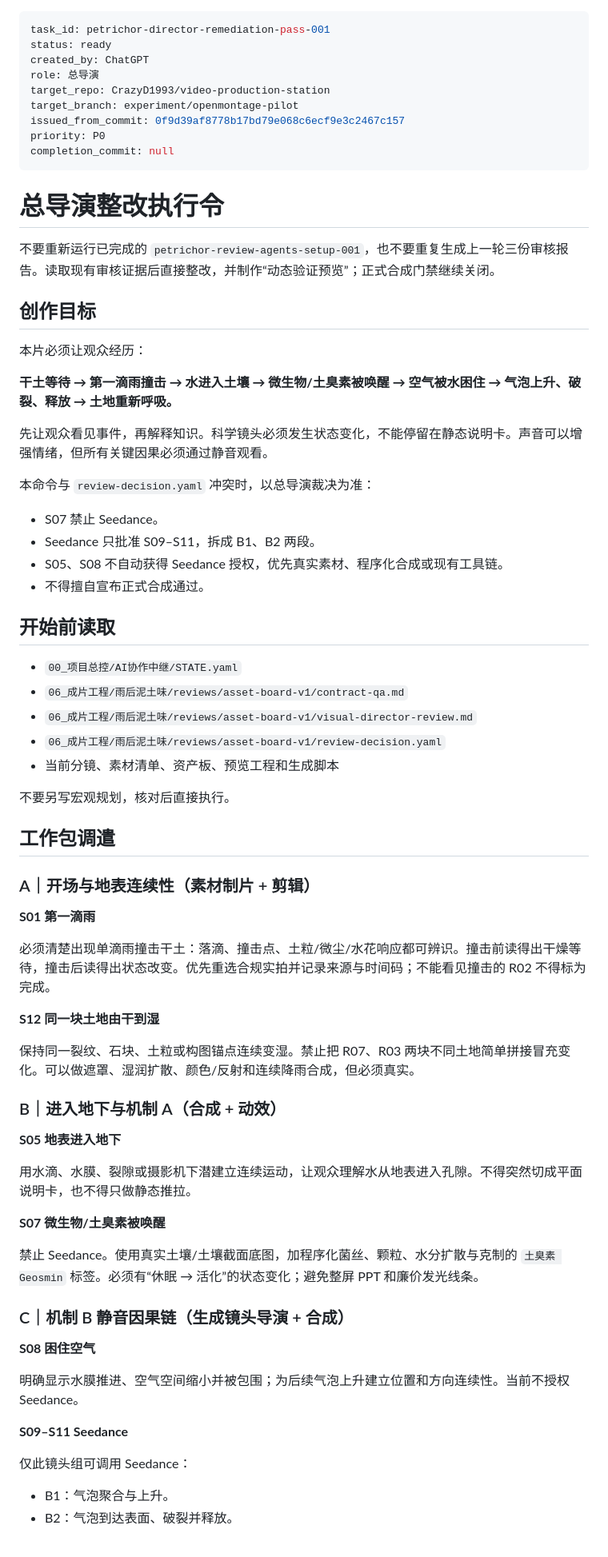
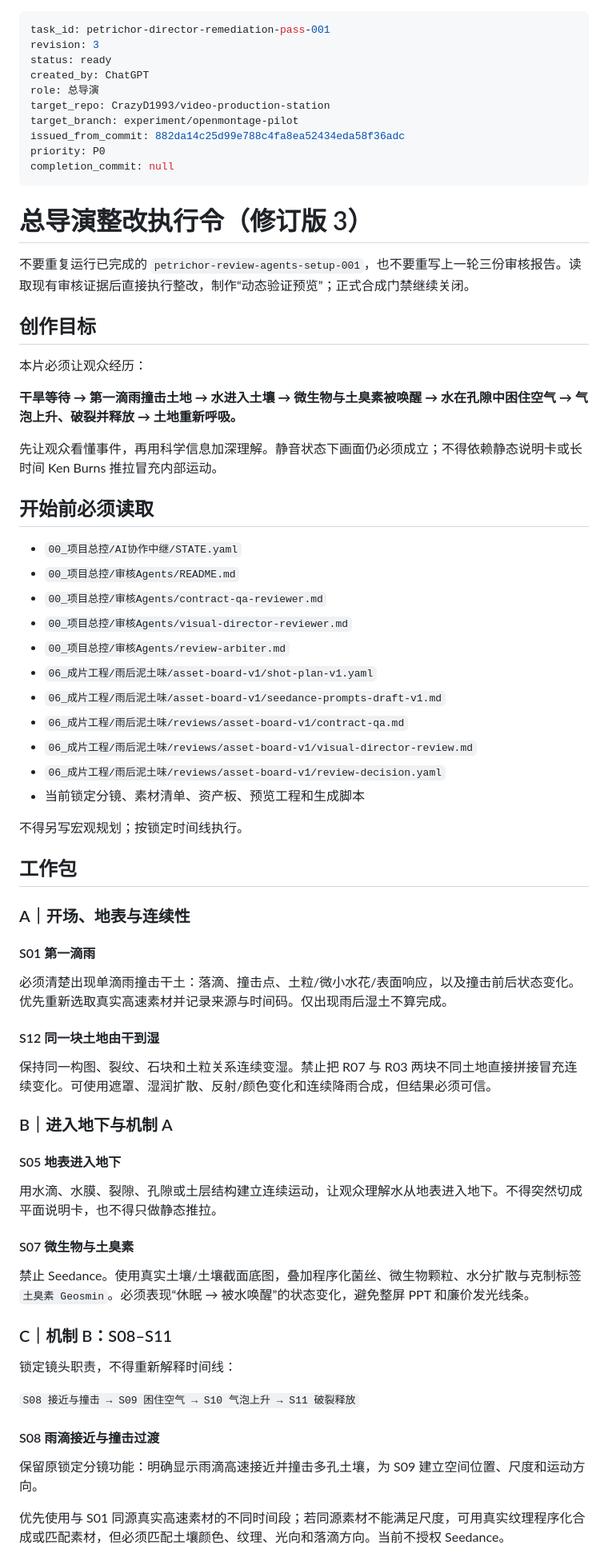
Before and after one commit to CrazyD1993/video-production-station, a Markdown page: 00_项目总控/AI协作中继/CHATGPT_TO_CODEX.md, the part around one of its changes. Shown at 80% size. Rendered like a GitHub page.

Commit message:
chore: enforce two-stage petrichor remediation workflow

```diff
--- a/00_项目总控/AI协作中继/CHATGPT_TO_CODEX.md
+++ b/00_项目总控/AI协作中继/CHATGPT_TO_CODEX.md
@@ -1,76 +1,75 @@
 ---
 task_id: petrichor-director-remediation-pass-001
+revision: 3
 status: ready
 created_by: ChatGPT
 role: 总导演
 target_repo: CrazyD1993/video-production-station
 target_branch: experiment/openmontage-pilot
-issued_from_commit: 0f9d39af8778b17bd79e068c6ecf9e3c2467c157
+issued_from_commit: 882da14c25d99e788c4fa8ea52434eda58f36adc
 priority: P0
 completion_commit: null
 ---
 
-# 总导演整改执行令
+# 总导演整改执行令（修订版 3）
 
-不要重新运行已完成的 `petrichor-review-agents-setup-001`，也不要重复生成上一轮三份审核报告。读取现有审核证据后直接整改，并制作“动态验证预览”；正式合成门禁继续关闭。
+不要重复运行已完成的 `petrichor-review-agents-setup-001`，也不要重写上一轮三份审核报告。读取现有审核证据后直接执行整改，制作“动态验证预览”；正式合成门禁继续关闭。
 
 ## 创作目标
 
 本片必须让观众经历：
 
-**干土等待 → 第一滴雨撞击 → 水进入土壤 → 微生物/土臭素被唤醒 → 空气被水困住 → 气泡上升、破裂、释放 → 土地重新呼吸。**
+**干旱等待 → 第一滴雨撞击土地 → 水进入土壤 → 微生物与土臭素被唤醒 → 水在孔隙中困住空气 → 气泡上升、破裂并释放 → 土地重新呼吸。**
 
-先让观众看见事件，再解释知识。科学镜头必须发生状态变化，不能停留在静态说明卡。声音可以增强情绪，但所有关键因果必须通过静音观看。
+先让观众看懂事件，再用科学信息加深理解。静音状态下画面仍必须成立；不得依赖静态说明卡或长时间 Ken Burns 推拉冒充内部运动。
 
-本命令与 `review-decision.yaml` 冲突时，以总导演裁决为准：
-
-- S07 禁止 Seedance。
-- Seedance 只批准 S09–S11，拆成 B1、B2 两段。
-- S05、S08 不自动获得 Seedance 授权，优先真实素材、程序化合成或现有工具链。
-- 不得擅自宣布正式合成通过。
-
-## 开始前读取
+## 开始前必须读取
 
 - `00_项目总控/AI协作中继/STATE.yaml`
+- `00_项目总控/审核Agents/README.md`
+- `00_项目总控/审核Agents/contract-qa-reviewer.md`
+- `00_项目总控/审核Agents/visual-director-reviewer.md`
+- `00_项目总控/审核Agents/review-arbiter.md`
+- `06_成片工程/雨后泥土味/asset-board-v1/shot-plan-v1.yaml`
+- `06_成片工程/雨后泥土味/asset-board-v1/seedance-prompts-draft-v1.md`
 - `06_成片工程/雨后泥土味/reviews/asset-board-v1/contract-qa.md`
 - `06_成片工程/雨后泥土味/reviews/asset-board-v1/visual-director-review.md`
 - `06_成片工程/雨后泥土味/reviews/asset-board-v1/review-decision.yaml`
-- 当前分镜、素材清单、资产板、预览工程和生成脚本
+- 当前锁定分镜、素材清单、资产板、预览工程和生成脚本
 
-不要另写宏观规划，核对后直接执行。
+不得另写宏观规划；按锁定时间线执行。
 
-## 工作包调遣
+## 工作包
 
-### A｜开场与地表连续性（素材制片 + 剪辑）
+### A｜开场、地表与连续性
 
-**S01 第一滴雨**
+#### S01 第一滴雨
 
-必须清楚出现单滴雨撞击干土：落滴、撞击点、土粒/微尘/水花响应都可辨识。撞击前读得出干燥等待，撞击后读得出状态改变。优先重选合规实拍并记录来源与时间码；不能看见撞击的 R02 不得标为完成。
+必须清楚出现单滴雨撞击干土：落滴、撞击点、土粒/微小水花/表面响应，以及撞击前后状态变化。优先重新选取真实高速素材并记录来源与时间码。仅出现雨后湿土不算完成。
 
-**S12 同一块土地由干到湿**
+#### S12 同一块土地由干到湿
 
-保持同一裂纹、石块、土粒或构图锚点连续变湿。禁止把 R07、R03 两块不同土地简单拼接冒充变化。可以做遮罩、湿润扩散、颜色/反射和连续降雨合成，但必须真实。
+保持同一构图、裂纹、石块和土粒关系连续变湿。禁止把 R07 与 R03 两块不同土地直接拼接冒充连续变化。可使用遮罩、湿润扩散、反射/颜色变化和连续降雨合成，但结果必须可信。
 
-### B｜进入地下与机制 A（合成 + 动效）
+### B｜进入地下与机制 A
 
-**S05 地表进入地下**
+#### S05 地表进入地下
 
-用水滴、水膜、裂隙或摄影机下潜建立连续运动，让观众理解水从地表进入孔隙。不得突然切成平面说明卡，也不得只做静态推拉。
+用水滴、水膜、裂隙、孔隙或土层结构建立连续运动，让观众理解水从地表进入地下。不得突然切成平面说明卡，也不得只做静态推拉。
 
-**S07 微生物/土臭素被唤醒**
+#### S07 微生物与土臭素
 
-禁止 Seedance。使用真实土壤/土壤截面底图，加程序化菌丝、颗粒、水分扩散与克制的 `土臭素 Geosmin` 标签。必须有“休眠 → 活化”的状态变化；避免整屏 PPT 和廉价发光线条。
+禁止 Seedance。使用真实土壤/土壤截面底图，叠加程序化菌丝、微生物颗粒、水分扩散与克制标签 `土臭素 Geosmin`。必须表现“休眠 → 被水唤醒”的状态变化，避免整屏 PPT 和廉价发光线条。
 
-### C｜机制 B 静音因果链（生成镜头导演 + 合成）
+### C｜机制 B：S08–S11
 
-**S08 困住空气**
+锁定镜头职责，不得重新解释时间线：
 
-明确显示水膜推进、空气空间缩小并被包围；为后续气泡上升建立位置和方向连续性。当前不授权 Seedance。
+`S08 接近与撞击 → S09 困住空气 → S10 气泡上升 → S11 破裂释放`
 
-**S09–S11 Seedance**
+#### S08 雨滴接近与撞击过渡
 
-仅此镜头组可调用 Seedance：
+保留原锁定分镜功能：明确显示雨滴高速接近并撞击多孔土壤，为 S09 建立空间位置、尺度和运动方向。
 
-- B1：气泡聚合与上升。
-- B2：气泡到达表面、破裂并释放。
+优先使用与 S01 同源真实高速素材的不同时间段；若同源素材不能满足尺度，可用真实纹理程序化合成或匹配素材，但必须匹配土壤颜色、纹理、光向和落滴方向。当前不授权 Seedance。
 
```
Also changed, not shown: other parts of 00_项目总控/AI协作中继/CHATGPT_TO_CODEX.md (+135 -40 lines).
